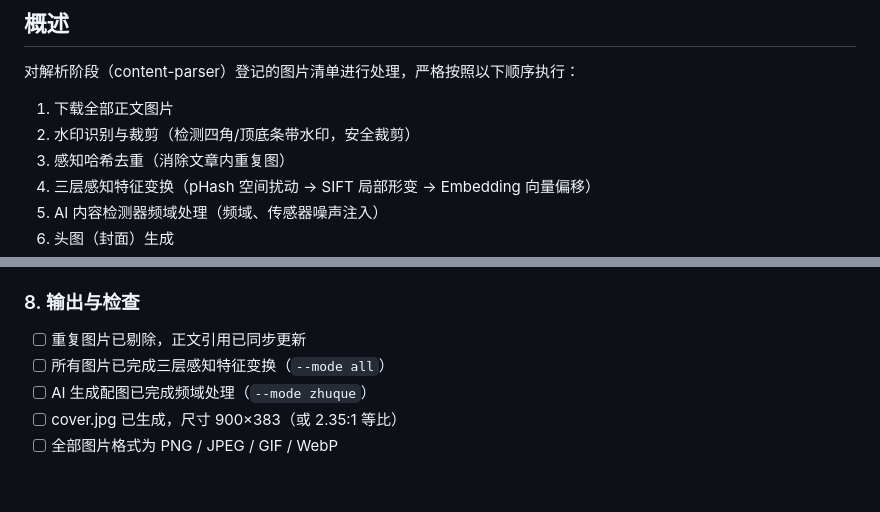
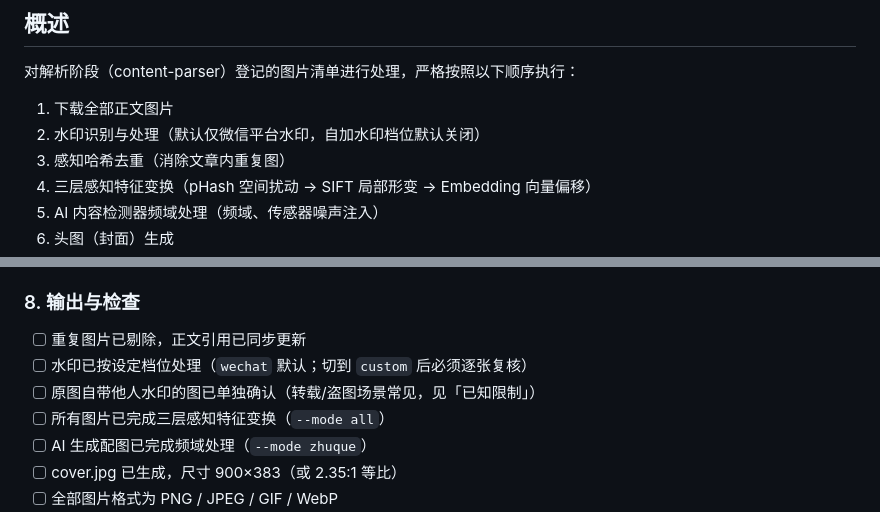
Before and after one commit to engrecho/publish-to-wechat-mp, a Markdown page: 3_image-processor/SKILL.md, 2 parts joined by grey strips. Drawn GitHub-style; blank space fills up the shorter version.

```diff
--- a/3_image-processor/SKILL.md
+++ b/3_image-processor/SKILL.md
@@ -10,7 +10,7 @@ description: "公众号图片处理：水印识别与裁剪 + 感知哈希去重
 对解析阶段（content-parser）登记的图片清单进行处理，严格按照以下顺序执行：
 
 1. 下载全部正文图片
-2. 水印识别与裁剪（检测四角/顶底条带水印，安全裁剪）
+2. 水印识别与处理（默认仅微信平台水印，自加水印档位默认关闭）
 3. 感知哈希去重（消除文章内重复图）
 4. 三层感知特征变换（pHash 空间扰动 → SIFT 局部形变 → Embedding 向量偏移）
 5. AI 内容检测器频域处理（频域、传感器噪声注入）
@@ -128,6 +160,8 @@ description: "公众号图片处理：水印识别与裁剪 + 感知哈希去重
 ### 8. 输出与检查
 
 - [ ] 重复图片已剔除，正文引用已同步更新
+- [ ] 水印已按设定档位处理（`wechat` 默认；切到 `custom` 后必须逐张复核）
+- [ ] 原图自带他人水印的图已单独确认（转载/盗图场景常见，见「已知限制」）
 - [ ] 所有图片已完成三层感知特征变换（`--mode all`）
 - [ ] AI 生成配图已完成频域处理（`--mode zhuque`）
 - [ ] cover.jpg 已生成，尺寸 900×383（或 2.35:1 等比）
```
Also changed, not shown: other parts of 3_image-processor/SKILL.md (+44 -12 lines), SKILL.md (+2 -2 lines).
